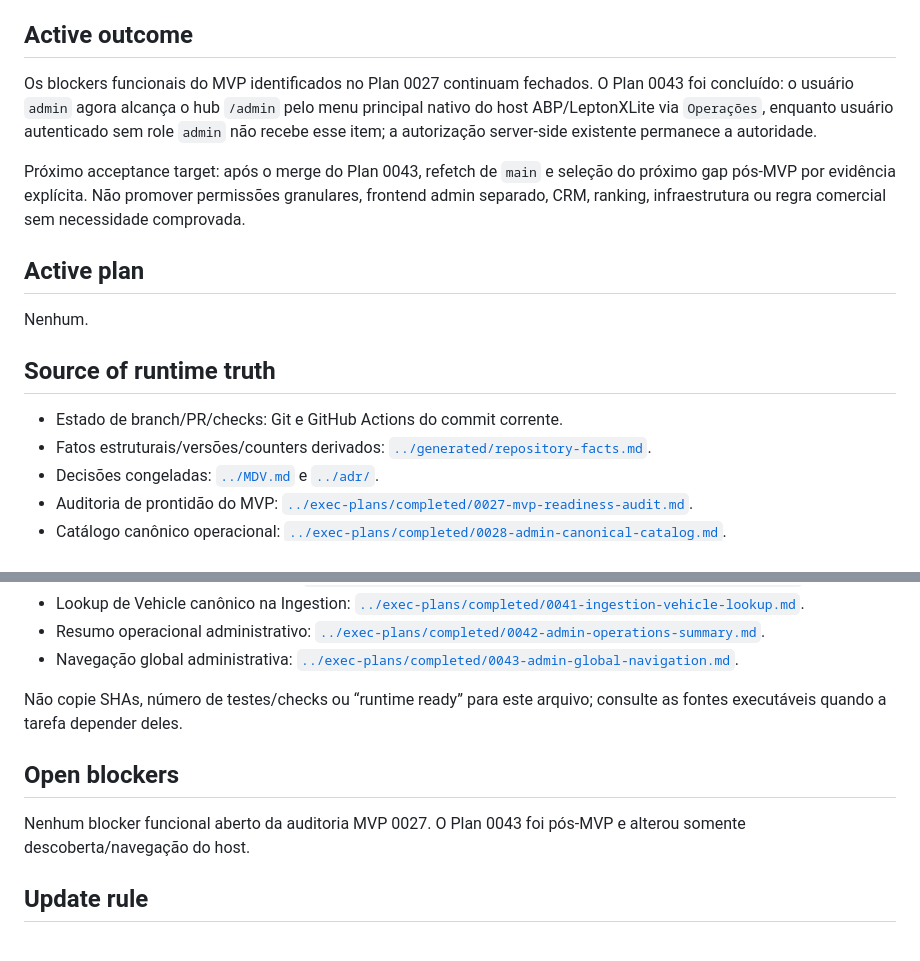
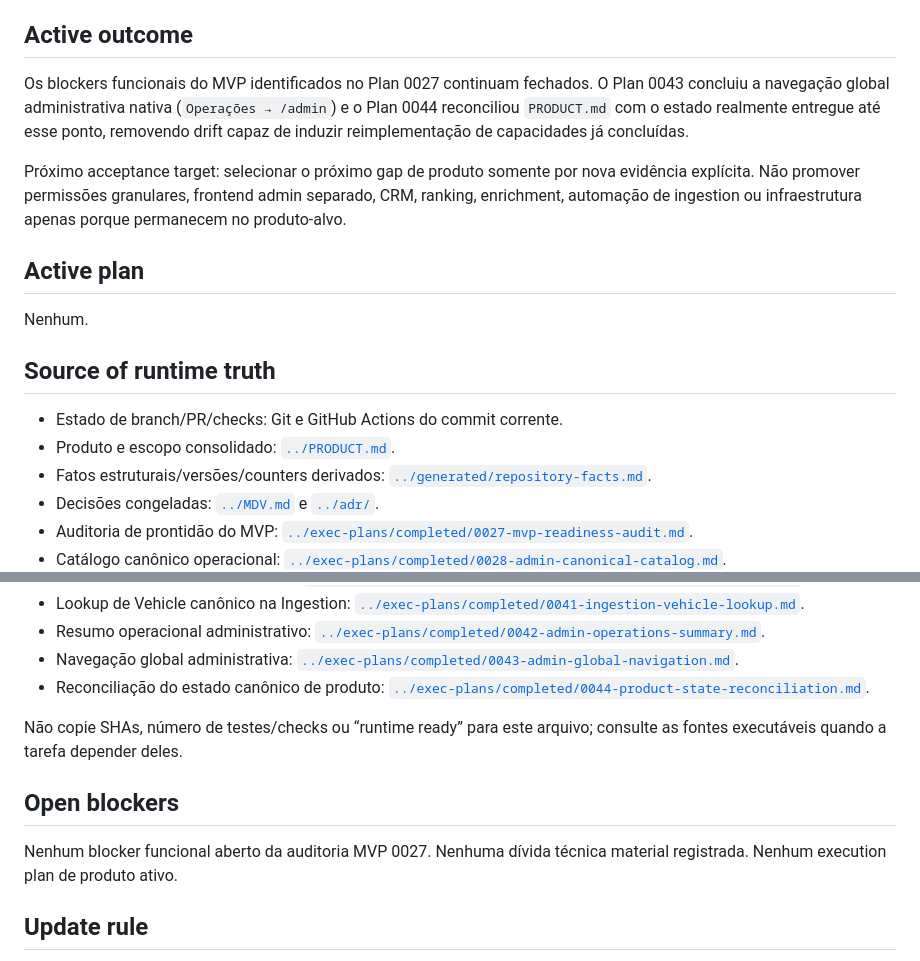
Before and after one commit to igobritoti/bpt2-abp, a Markdown page: docs/agent/CURRENT-WORK.md, 2 parts joined by grey strips. Drawn GitHub-style.

Commit message:
Refresh current work after Plan 0044

```diff
--- a/docs/agent/CURRENT-WORK.md
+++ b/docs/agent/CURRENT-WORK.md
@@ -6,9 +6,9 @@ Este arquivo é um snapshot curto do trabalho corrente. Não é histórico, chan
 
 ## Active outcome
 
-Os blockers funcionais do MVP identificados no Plan 0027 continuam fechados. O Plan 0043 foi concluído: o usuário `admin` agora alcança o hub `/admin` pelo menu principal nativo do host ABP/LeptonXLite via `Operações`, enquanto usuário autenticado sem role `admin` não recebe esse item; a autorização server-side existente permanece a autoridade.
+Os blockers funcionais do MVP identificados no Plan 0027 continuam fechados. O Plan 0043 concluiu a navegação global administrativa nativa (`Operações → /admin`) e o Plan 0044 reconciliou `PRODUCT.md` com o estado realmente entregue até esse ponto, removendo drift capaz de induzir reimplementação de capacidades já concluídas.
 
-Próximo acceptance target: após o merge do Plan 0043, refetch de `main` e seleção do próximo gap pós-MVP por evidência explícita. Não promover permissões granulares, frontend admin separado, CRM, ranking, infraestrutura ou regra comercial sem necessidade comprovada.
+Próximo acceptance target: selecionar o próximo gap de produto somente por nova evidência explícita. Não promover permissões granulares, frontend admin separado, CRM, ranking, enrichment, automação de ingestion ou infraestrutura apenas porque permanecem no produto-alvo.
 
 ## Active plan
 
@@ -17,6 +17,7 @@ Nenhum.
 ## Source of runtime truth
 
 - Estado de branch/PR/checks: Git e GitHub Actions do commit corrente.
+- Produto e escopo consolidado: [`../PRODUCT.md`](../PRODUCT.md).
 - Fatos estruturais/versões/counters derivados: [`../generated/repository-facts.md`](../generated/repository-facts.md).
 - Decisões congeladas: [`../MDV.md`](../MDV.md) e [`../adr/`](../adr/).
 - Auditoria de prontidão do MVP: [`../exec-plans/completed/0027-mvp-readiness-audit.md`](../exec-plans/completed/0027-mvp-readiness-audit.md).
@@ -36,12 +37,13 @@ Nenhum.
 - Lookup de Vehicle canônico na Ingestion: [`../exec-plans/completed/0041-ingestion-vehicle-lookup.md`](../exec-plans/completed/0041-ingestion-vehicle-lookup.md).
 - Resumo operacional administrativo: [`../exec-plans/completed/0042-admin-operations-summary.md`](../exec-plans/completed/0042-admin-operations-summary.md).
 - Navegação global administrativa: [`../exec-plans/completed/0043-admin-global-navigation.md`](../exec-plans/completed/0043-admin-global-navigation.md).
+- Reconciliação do estado canônico de produto: [`../exec-plans/completed/0044-product-state-reconciliation.md`](../exec-plans/completed/0044-product-state-reconciliation.md).
 
 Não copie SHAs, número de testes/checks ou “runtime ready” para este arquivo; consulte as fontes executáveis quando a tarefa depender deles.
 
 ## Open blockers
 
-Nenhum blocker funcional aberto da auditoria MVP 0027. O Plan 0043 foi pós-MVP e alterou somente descoberta/navegação do host.
+Nenhum blocker funcional aberto da auditoria MVP 0027. Nenhuma dívida técnica material registrada. Nenhum execution plan de produto ativo.
 
 ## Update rule
 
```
